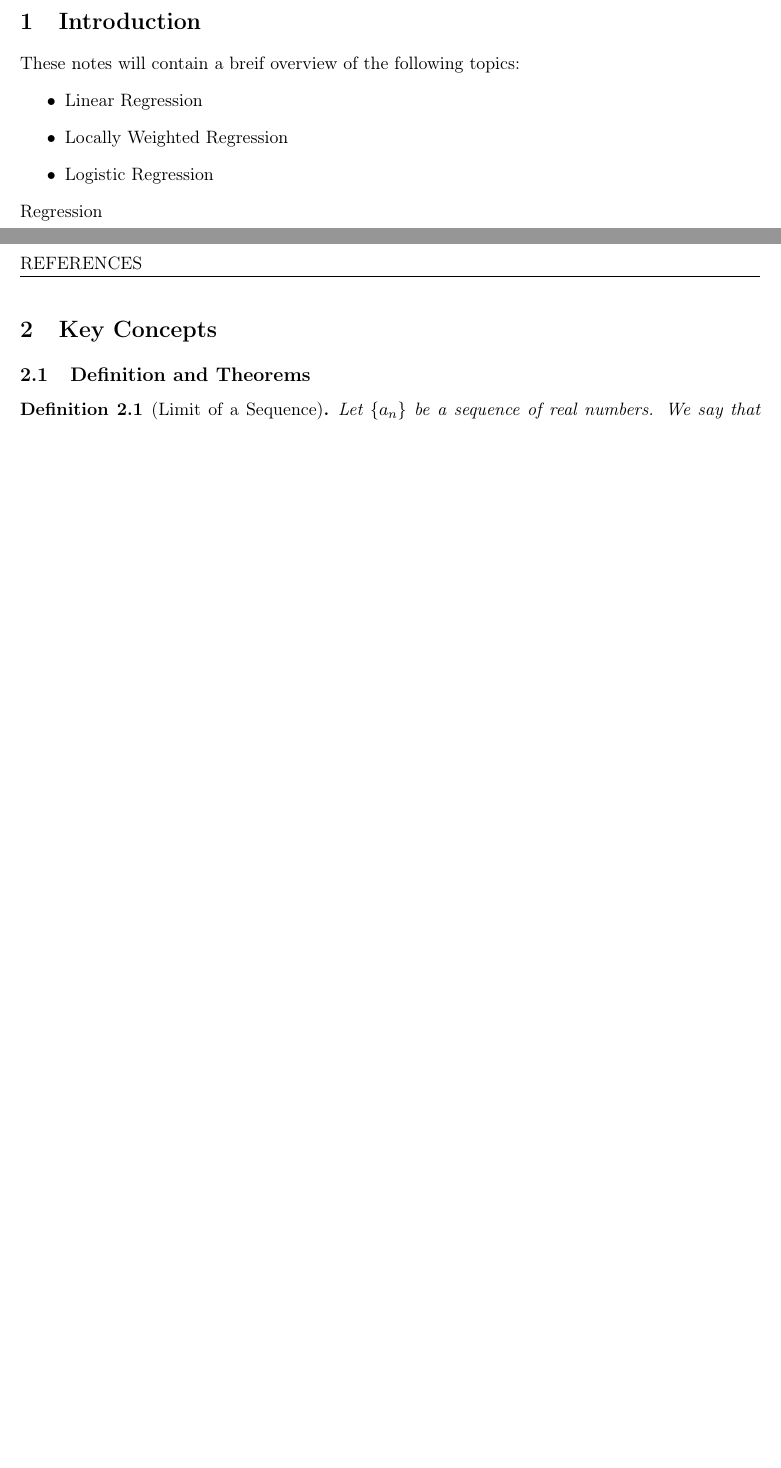
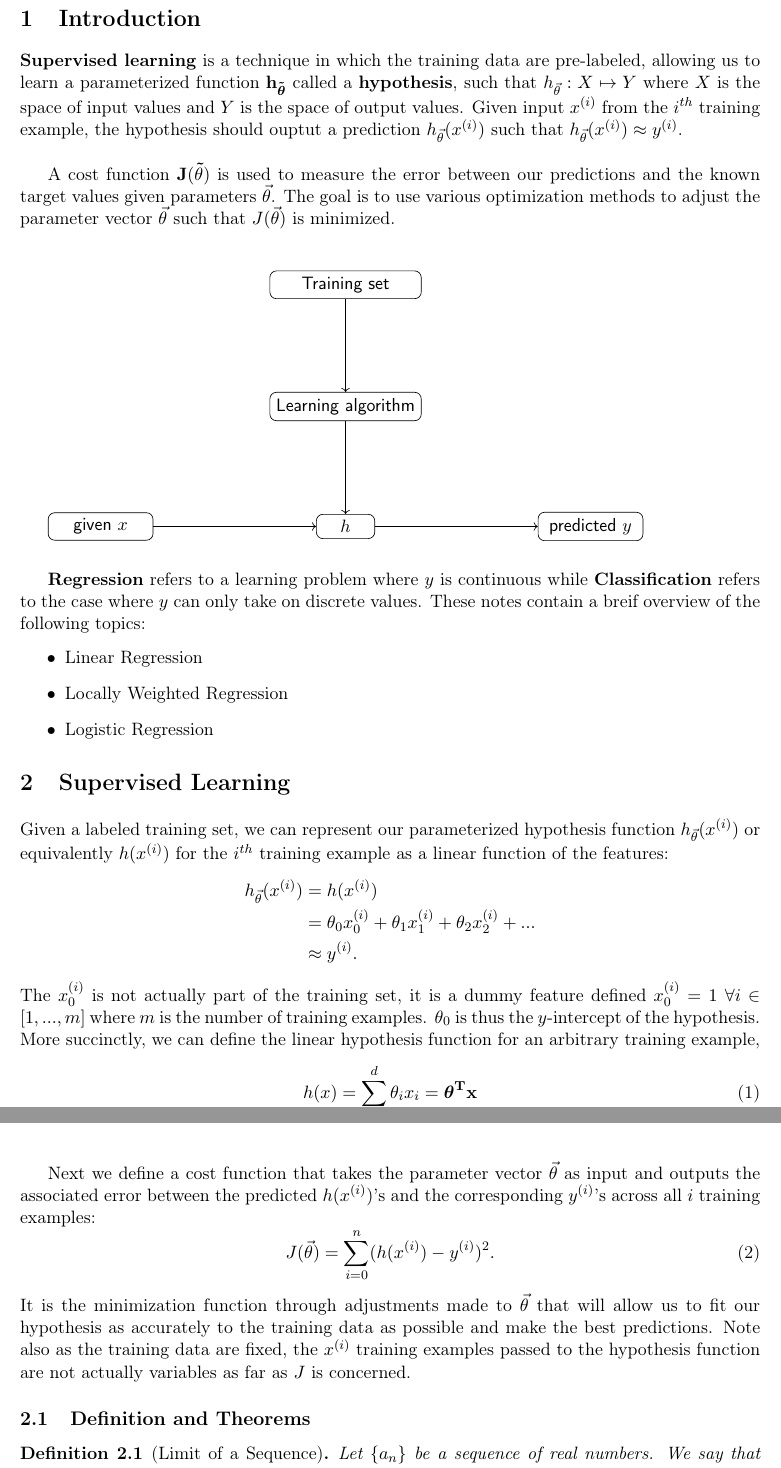
Before and after one commit to Syed-A-Naqvi/machine_learning, a LaTeX document (python_machine_learning/regression/notes/regression.tex): two parts of pages 2 and 3 of 3 before the commit and two parts of pages 2 and 3 of 4 after it, joined at a grey line, cut so that both start at the same text, the shorter picture padded with empty space. Compiled offline with pdfLaTeX.

Commit message:
cannot make much progress yet, there is far too much background theory i need to refresh

```diff
--- a/python_machine_learning/regression/notes/regression.tex
+++ b/python_machine_learning/regression/notes/regression.tex
@@ -9,11 +9,13 @@
 \usepackage{lipsum} % for dummy text
 \usepackage{fancyhdr}
 \usepackage{titlesec}
+\usepackage{tikz}
 
 % Page layout
 \usepackage{geometry}
 \geometry{a4paper, margin=1in}
 \addtolength{\topmargin}{-2pt}
+\usetikzlibrary{shapes, arrows.meta, positioning}
 
 % Header and footer
 \setlength{\headheight}{14pt}
@@ -43,8 +45,13 @@
 \newcommand{\Z}{\mathbb{Z}}
 \newcommand{\Q}{\mathbb{Q}}
 \newcommand{\C}{\mathbb{C}}
+\newcommand{\BF}{\textbf}
+\newcommand{\BS}{\boldsymbol}
+\newcommand{\MBF}{\mathbf}
+\newcommand{\VTH}{\vec{\theta}}
+\newcommand{\ithx}{x^{(i)}}
 
-\title{Regression}
+\title{Machine Learning}
 \author{Syed Arham Naqvi}
 \date{\today}
 
@@ -55,17 +62,72 @@
 \newpage
 
 \section{Introduction}
-These notes will contain a breif overview of the following topics:
+
+\BF{Supervised learning} is a technique in which the training data are pre-labeled,
+allowing us to learn a parameterized function $\mathbf{h_{\vec{\BS{\theta}}}}$ called a
+\BF{hypothesis}, such that $h_{\VTH}:X\mapsto Y$ where $X$ is the space of input
+values and $Y$ is the space of output values. Given input $\ithx$ from the $i^{th}$ training
+example, the hypothesis should ouptut a prediction $h_{\VTH}(\ithx)$ such that
+$h_{\VTH}(\ithx) \approx y^{(i)}$.\\
+
+A cost function $\MBF{J(\VTH)}$ is used to measure the error between our predictions
+and the known target values given parameters $\VTH$. The goal is to use various optimization methods
+to adjust the parameter vector $\VTH$ such that $J(\VTH)$ is minimized.\\\\
+
+\begin{tikzpicture}[node distance=2cm, every node/.style={fill=none, font=\sffamily}, every edge/.style={draw, -Stealth, thick}]
+    % Nodes
+    \node (train) [rectangle, draw, rounded corners, text width=3cm, align=center] {Training set};
+    \node (algo) [rectangle, draw, rounded corners, text width=3cm, align=center, below=of train] {Learning algorithm};
+    \node (h) [rectangle, draw, rounded corners, text width=1cm, align=center, below=of algo] {$h$};
+    \node (x) [rectangle, draw, rounded corners, left=of h, xshift=-1.5cm, text width=2cm, align=center] {given $x$};
+    \node (y) [rectangle, draw, rounded corners, right=of h, xshift=1.5cm, text width=2cm, align=center] {predicted $y$};
+
+    % Edges
+    \draw[->] (train) -- (algo);
+    \draw[->] (algo) -- (h);
+    \draw[->] (x) -- (h);
+    \draw[->] (h) -- (y);
+\end{tikzpicture}
+\\
+
+\BF{Regression} refers to a learning problem where $y$ is continuous while \BF{Classification}
+refers to the case where $y$ can only take on discrete values. These notes contain a breif overview
+of the following topics:
 \begin{itemize}
     \item Linear Regression
     \item Locally Weighted Regression
     \item Logistic Regression
 \end{itemize}
-Regression
 
-\newpage
+\section{Supervised Learning}
 
-\section{Key Concepts}
+Given a labeled training set, we can represent our parameterized hypothesis function
+$h_{\VTH}(\ithx)$ or equivalently $h(\ithx)$ for the $i^{th}$ training example as a linear
+function of the features:
+\begin{align*}
+    h_{\VTH}(\ithx) &= h(\ithx)\\
+                      &= \theta_{0}x_{0}^{(i)}+\theta_{1}x_{1}^{(i)}+\theta_{2}x_{2}^{(i)}+...\\
+                      &\approx y^{(i)}.
+\end{align*}
+The $x_{0}^{(i)}$ is not actually part of the training set, it is a dummy feature defined
+$x_{0}^{(i)}=1$ $\forall i \in [1,...,m]$ where $m$ is the number of training examples.
+$\theta_{0}$ is thus the $y$-intercept of the hypothesis.
+More succinctly, we can define the linear hypothesis function for an arbitrary training example,
+\begin{equation}
+    h(x) = \sum_{i=0}^{d} \theta_{i}x_{i} = \BS{\theta}^{\MBF{T}}\MBF{x}
+\end{equation}
+where $d$ is the number of input variables (not counting $x_{0}$).
+
+Next we define a cost function that takes the parameter vector $\VTH$ as input and outputs the
+associated error between the predicted $h(\ithx)$'s and the corresponding $y^{(i)}$'s across
+all $i$ training examples:
+\begin{equation}
+    J(\VTH) = \sum_{i=0}^{n} (h(\ithx)-y^{(i)})^{2}.
+\end{equation}
+It is the minimization function through adjustments made to $\VTH$ that will allow us to fit our
+hypothesis as accurately to the training data as possible and make the best predictions. Note also
+as the training data are fixed, the $\ithx$ training examples passed to the hypothesis function
+are not actually variables as far as $J$ is concerned.
 
 \subsection{Definition and Theorems}
 \begin{definition}[Limit of a Sequence]
@@ -116,7 +178,7 @@ Regression
     \item Potential areas for further study.
 \end{itemize}
 
-\bibliographystyle{plain}
-\bibliography{references}
+% \bibliographystyle{plain}
+% \bibliography{references}
 
 \end{document}
```
Also changed, not shown: python_machine_learning/regression/notes/regression.pdf, python_machine_learning/regression/notes/regression.tex (2 more changed lines), 8 other files.
